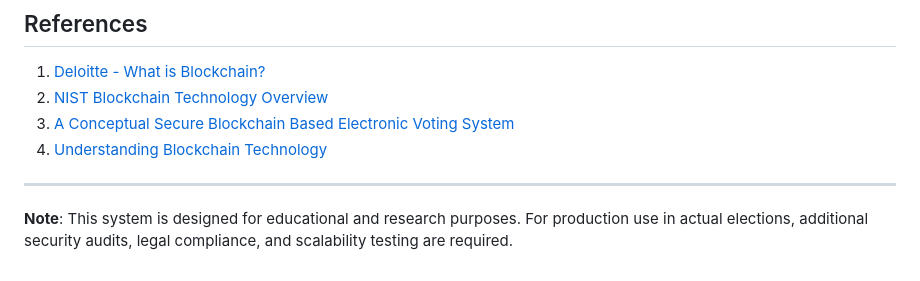
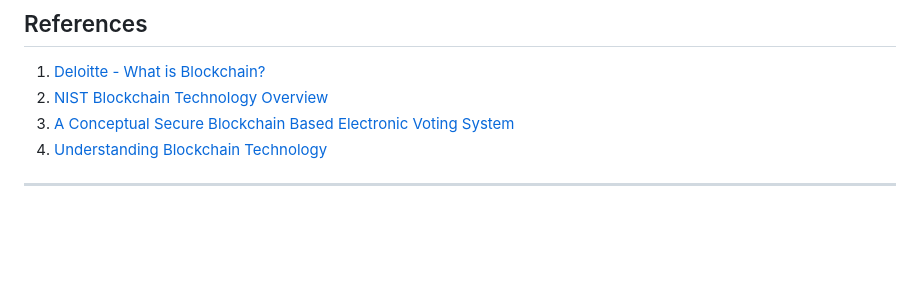
Before and after one commit to me-hem/Blockchain-powered-E-Voting-System, a Markdown page: README.md, the part around the change. GitHub-like rendering; blank space fills up the shorter version.

```diff
--- a/README.md
+++ b/README.md
@@ -154,5 +154,3 @@ This project builds upon the foundational work from the [E-voting-system-using-b
 4. [Understanding Blockchain Technology](https://www.researchgate.net/publication/346463547_Understanding_Blockchain_Technology_and_how_to_get_involved)
 
 ---
-
-**Note**: This system is designed for educational and research purposes. For production use in actual elections, additional security audits, legal compliance, and scalability testing are required.
```
